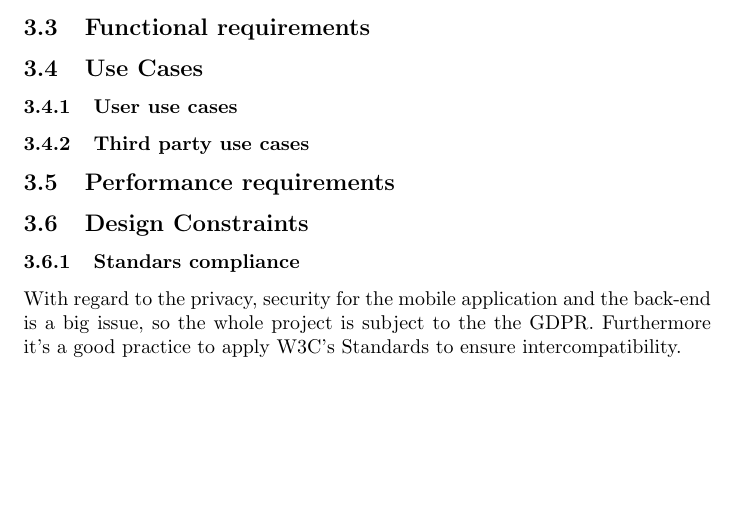
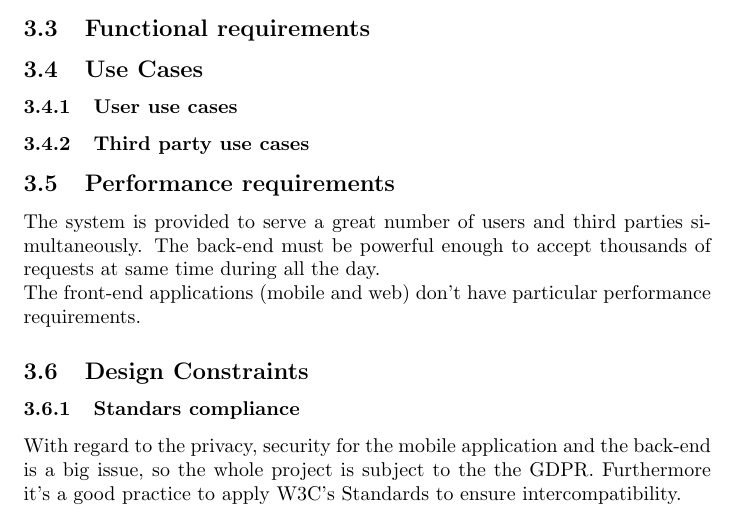
Before and after one commit to Fabs97/PremiSicilianoTaddeo, a LaTeX document (RASD Working Folder/Rasd.tex): part of page 18 of 21, cut so that both start at the same text, the shorter picture padded with empty space. Compiled offline with pdfLaTeX.

Commit message:
[RASD] Performance Requirements added

```diff
--- a/RASD Working Folder/Rasd.tex
+++ b/RASD Working Folder/Rasd.tex
@@ -271,6 +271,10 @@ HTTP/HTTPS is used for:
 \subsubsection{Third party use cases}
 
 \subsection{Performance requirements}
+The system is provided to serve a great number of users and third parties
+simultaneously. The back-end must be powerful enough to accept thousands of
+requests at same time during all the day.\\
+The front-end applications (mobile and web) don't have particular performance requirements.
 \subsection{Design Constraints}
 \subsubsection{Standars compliance}
 With regard to the privacy, security for the mobile application and the back-end
```
Also changed, not shown: RASD Working Folder/Rasd.pdf, 3 other files.
